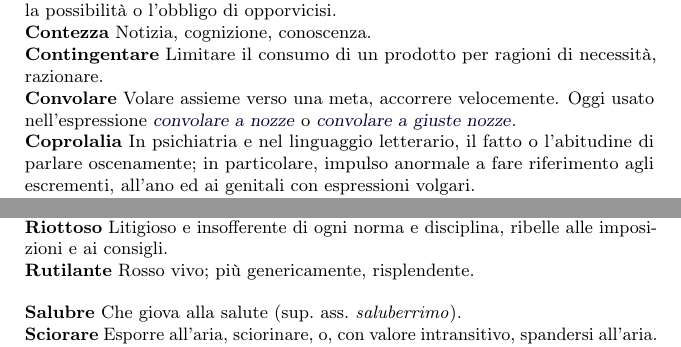
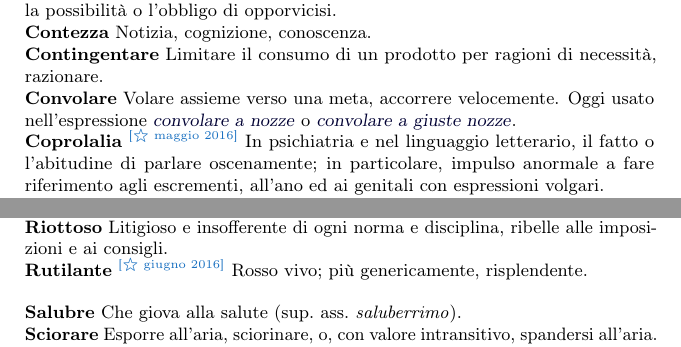
Before and after one commit to pdigiglio/dizionario, a LaTeX document (main.tex, which reads listeParole/C.tex, listeParole/R.tex): two parts of pages 2 and 6 of 7, joined at a grey line, cut so that both start at the same text. Compiled offline with pdfLaTeX.

Commit message:
integrate Word Of Month

```diff
--- a/listeParole/C.tex
+++ b/listeParole/C.tex
@@ -65,7 +65,7 @@
 
 \newglossaryentry{coprolalia}{% 10
     name        = {Coprolalia},% 2016-05-22
-    description = {In psichiatria e nel linguaggio letterario, il fatto o l'abitudine di parlare oscenamente; in particolare, impulso anormale a fare riferimento agli escrementi, all'ano ed ai genitali con espressioni volgari}%
+	description = {\wom{maggio 2016}{In psichiatria e nel linguaggio letterario, il fatto o l'abitudine di parlare oscenamente; in particolare, impulso anormale a fare riferimento agli escrementi, all'ano ed ai genitali con espressioni volgari}}%
 }
 
 \newglossaryentry{coacervo}{% 8
--- a/listeParole/R.tex
+++ b/listeParole/R.tex
@@ -11,5 +11,5 @@
 
 \newglossaryentry{rutilante}{% 9
     name        = {Rutilante},% 2016-06-05
-    description = {Rosso vivo; più genericamente, risplendente}%
+	description = {\wom{giugno 2016}{Rosso vivo; più genericamente, risplendente}}%
 }
--- a/main.tex
+++ b/main.tex
@@ -12,6 +12,8 @@
 \usepackage[utf8]{inputenc}
 \usepackage[T1]{fontenc}
 
+\usepackage{MnSymbol}
+
 \usepackage{microtype}
 \usepackage[dvipsnames]{xcolor}
 
@@ -23,6 +25,11 @@
 ]{glossaries}
 
 %\usepackage{palatino}
+
+% Word of the month
+%\newcommand{\wom}[2]{\marginpar{\textsc{$\largestar$ #1}}#2}
+\newcommand{\wom}[2]{\textsuperscript{\color{RoyalBlue}{[$\largestar$~#1]}}~#2}
+%\newcommand{\wom}[2]{#2\footnote{\textsc{$\largestar$ #1}}}
 
 \newcommand{\etc}{\emph{etc}}
 \newcommand{\comment}[1]{{\color{black!40!green}(\textit{#1})}}
@@ -76,6 +83,7 @@
 \input{listeParole/M.tex}
 \input{listeParole/N.tex}
 \input{listeParole/P.tex}
+\input{listeParole/Q.tex}
 \input{listeParole/R.tex}
 \input{listeParole/S.tex}
 \input{listeParole/T.tex}
```
